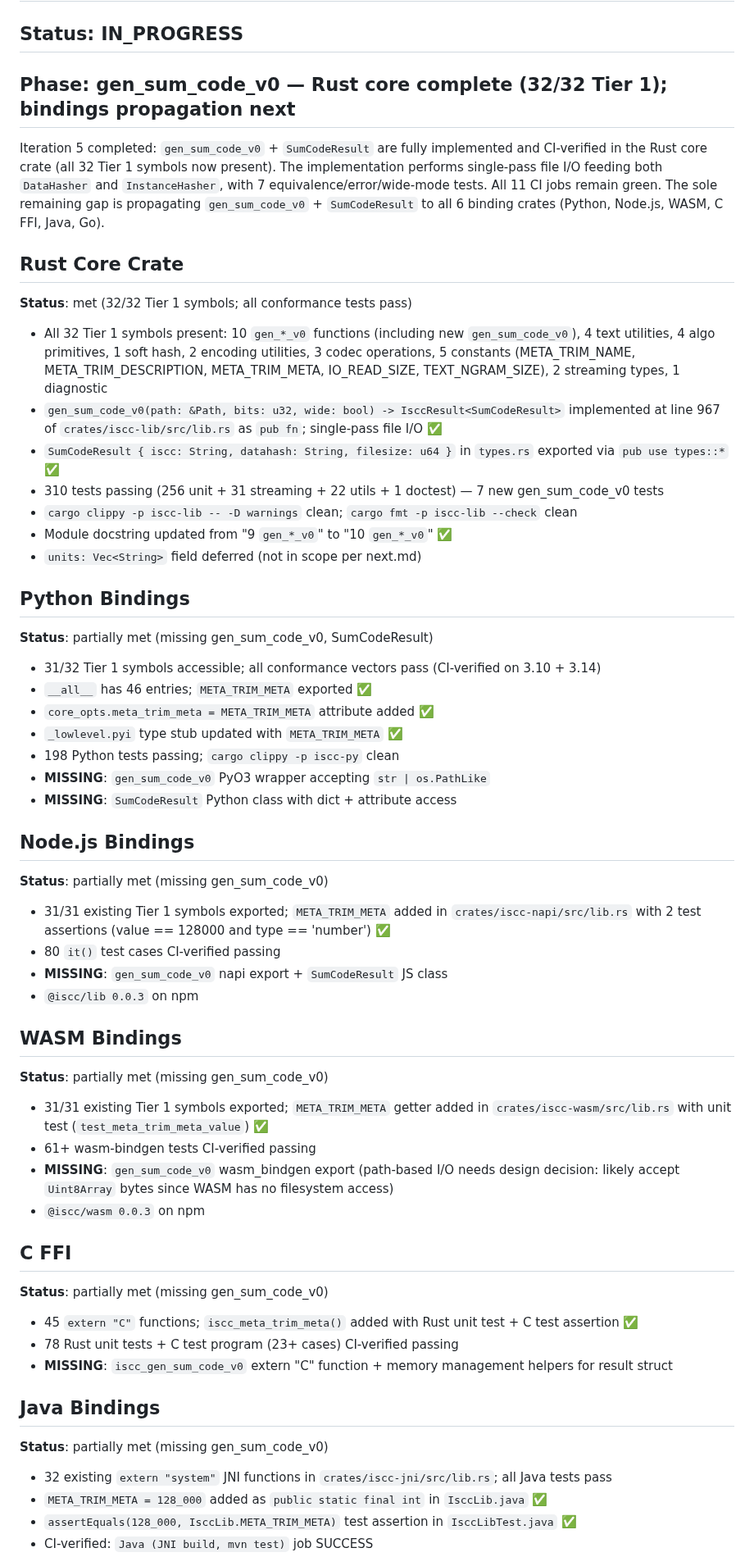
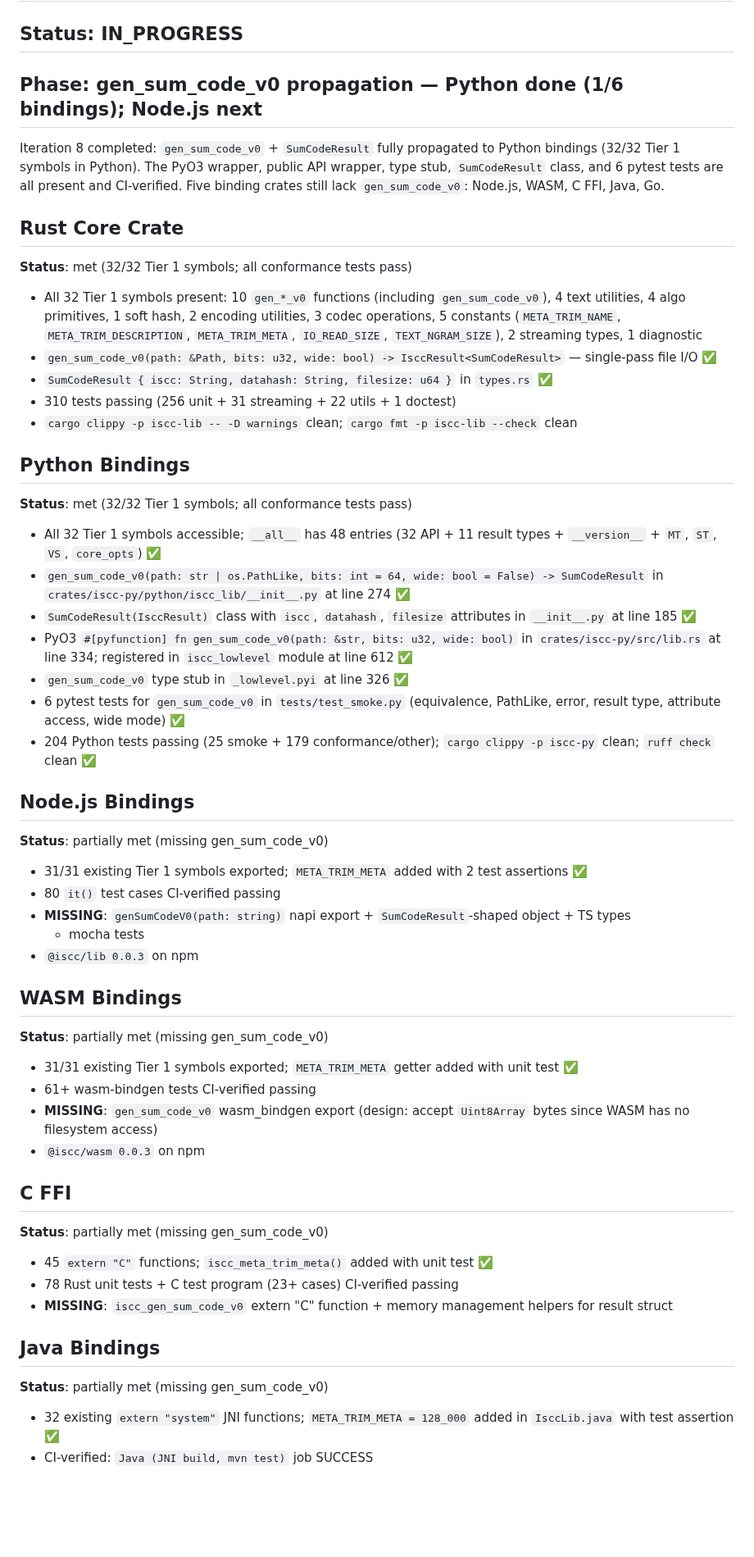
Before and after one commit to iscc/iscc-lib, a Markdown page: .claude/context/state.md, the part around one of its changes. Shown at 82% size. Rendered like a GitHub page; blank space fills up the shorter version.

Commit message:
cid(update-state): iteration 8 — Python gen_sum_code_v0 complete; 5 bindings still pending

```diff
--- a/.claude/context/state.md
+++ b/.claude/context/state.md
@@ -4,69 +4,70 @@
 
 ## Status: IN_PROGRESS
 
-## Phase: gen_sum_code_v0 — Rust core complete (32/32 Tier 1); bindings propagation next
+## Phase: gen_sum_code_v0 propagation — Python done (1/6 bindings); Node.js next
 
-Iteration 5 completed: `gen_sum_code_v0` + `SumCodeResult` are fully implemented and CI-verified in
-the Rust core crate (all 32 Tier 1 symbols now present). The implementation performs single-pass
-file I/O feeding both `DataHasher` and `InstanceHasher`, with 7 equivalence/error/wide-mode tests.
-All 11 CI jobs remain green. The sole remaining gap is propagating `gen_sum_code_v0` +
-`SumCodeResult` to all 6 binding crates (Python, Node.js, WASM, C FFI, Java, Go).
+Iteration 8 completed: `gen_sum_code_v0` + `SumCodeResult` fully propagated to Python bindings
+(32/32 Tier 1 symbols in Python). The PyO3 wrapper, public API wrapper, type stub, `SumCodeResult`
+class, and 6 pytest tests are all present and CI-verified. Five binding crates still lack
+`gen_sum_code_v0`: Node.js, WASM, C FFI, Java, Go.
 
 ## Rust Core Crate
 
 **Status**: met (32/32 Tier 1 symbols; all conformance tests pass)
 
-- All 32 Tier 1 symbols present: 10 `gen_*_v0` functions (including new `gen_sum_code_v0`), 4 text
+- All 32 Tier 1 symbols present: 10 `gen_*_v0` functions (including `gen_sum_code_v0`), 4 text
     utilities, 4 algo primitives, 1 soft hash, 2 encoding utilities, 3 codec operations, 5 constants
-    (META_TRIM_NAME, META_TRIM_DESCRIPTION, META_TRIM_META, IO_READ_SIZE, TEXT_NGRAM_SIZE), 2
-    streaming types, 1 diagnostic
-- `gen_sum_code_v0(path: &Path, bits: u32, wide: bool) -> IsccResult<SumCodeResult>` implemented at
-    line 967 of `crates/iscc-lib/src/lib.rs` as `pub fn`; single-pass file I/O ✅
-- `SumCodeResult { iscc: String, datahash: String, filesize: u64 }` in `types.rs` exported via
-    `pub use types::*` ✅
-- 310 tests passing (256 unit + 31 streaming + 22 utils + 1 doctest) — 7 new gen_sum_code_v0 tests
+    (`META_TRIM_NAME`, `META_TRIM_DESCRIPTION`, `META_TRIM_META`, `IO_READ_SIZE`,
+    `TEXT_NGRAM_SIZE`), 2 streaming types, 1 diagnostic
+- `gen_sum_code_v0(path: &Path, bits: u32, wide: bool) -> IsccResult<SumCodeResult>` — single-pass
+    file I/O ✅
+- `SumCodeResult { iscc: String, datahash: String, filesize: u64 }` in `types.rs` ✅
+- 310 tests passing (256 unit + 31 streaming + 22 utils + 1 doctest)
 - `cargo clippy -p iscc-lib -- -D warnings` clean; `cargo fmt -p iscc-lib --check` clean
-- Module docstring updated from "9 `gen_*_v0`" to "10 `gen_*_v0`" ✅
-- `units: Vec<String>` field deferred (not in scope per next.md)
 
 ## Python Bindings
 
-**Status**: partially met (missing gen_sum_code_v0, SumCodeResult)
+**Status**: met (32/32 Tier 1 symbols; all conformance tests pass)
 
-- 31/32 Tier 1 symbols accessible; all conformance vectors pass (CI-verified on 3.10 + 3.14)
-- `__all__` has 46 entries; `META_TRIM_META` exported ✅
-- `core_opts.meta_trim_meta = META_TRIM_META` attribute added ✅
-- `_lowlevel.pyi` type stub updated with `META_TRIM_META` ✅
-- 198 Python tests passing; `cargo clippy -p iscc-py` clean
-- **MISSING**: `gen_sum_code_v0` PyO3 wrapper accepting `str | os.PathLike`
-- **MISSING**: `SumCodeResult` Python class with dict + attribute access
+- All 32 Tier 1 symbols accessible; `__all__` has 48 entries (32 API + 11 result types +
+    `__version__` + `MT`, `ST`, `VS`, `core_opts`) ✅
+- `gen_sum_code_v0(path: str | os.PathLike, bits: int = 64, wide: bool = False) -> SumCodeResult` in
+    `crates/iscc-py/python/iscc_lib/__init__.py` at line 274 ✅
+- `SumCodeResult(IsccResult)` class with `iscc`, `datahash`, `filesize` attributes in `__init__.py`
+    at line 185 ✅
+- PyO3 `#[pyfunction] fn gen_sum_code_v0(path: &str, bits: u32, wide: bool)` in
+    `crates/iscc-py/src/lib.rs` at line 334; registered in `iscc_lowlevel` module at line 612 ✅
+- `gen_sum_code_v0` type stub in `_lowlevel.pyi` at line 326 ✅
+- 6 pytest tests for `gen_sum_code_v0` in `tests/test_smoke.py` (equivalence, PathLike, error,
+    result type, attribute access, wide mode) ✅
+- 204 Python tests passing (25 smoke + 179 conformance/other); `cargo clippy -p iscc-py` clean;
+    `ruff check` clean ✅
 
 ## Node.js Bindings
 
 **Status**: partially met (missing gen_sum_code_v0)
 
-- 31/31 existing Tier 1 symbols exported; `META_TRIM_META` added in `crates/iscc-napi/src/lib.rs`
-    with 2 test assertions (value == 128000 and type == 'number') ✅
+- 31/31 existing Tier 1 symbols exported; `META_TRIM_META` added with 2 test assertions ✅
 - 80 `it()` test cases CI-verified passing
-- **MISSING**: `gen_sum_code_v0` napi export + `SumCodeResult` JS class
+- **MISSING**: `genSumCodeV0(path: string)` napi export + `SumCodeResult`-shaped object + TS types
+    - mocha tests
 - `@iscc/lib 0.0.3` on npm
 
 ## WASM Bindings
 
 **Status**: partially met (missing gen_sum_code_v0)
 
-- 31/31 existing Tier 1 symbols exported; `META_TRIM_META` getter added in
-    `crates/iscc-wasm/src/lib.rs` with unit test (`test_meta_trim_meta_value`) ✅
+- 31/31 existing Tier 1 symbols exported; `META_TRIM_META` getter added with unit test ✅
 - 61+ wasm-bindgen tests CI-verified passing
-- **MISSING**: `gen_sum_code_v0` wasm_bindgen export (path-based I/O needs design decision: likely
-    accept `Uint8Array` bytes since WASM has no filesystem access)
+- **MISSING**: `gen_sum_code_v0` wasm_bindgen export (design: accept `Uint8Array` bytes since WASM
+    has no filesystem access)
 - `@iscc/wasm 0.0.3` on npm
 
 ## C FFI
 
 **Status**: partially met (missing gen_sum_code_v0)
 
-- 45 `extern "C"` functions; `iscc_meta_trim_meta()` added with Rust unit test + C test assertion ✅
+- 45 `extern "C"` functions; `iscc_meta_trim_meta()` added with unit test ✅
 - 78 Rust unit tests + C test program (23+ cases) CI-verified passing
 - **MISSING**: `iscc_gen_sum_code_v0` extern "C" function + memory management helpers for result
     struct
@@ -75,7 +76,6 @@ All 11 CI jobs remain green. The sole remaining gap is propagating `gen_sum_code
 
 **Status**: partially met (missing gen_sum_code_v0)
 
-- 32 existing `extern "system"` JNI functions in `crates/iscc-jni/src/lib.rs`; all Java tests pass
-- `META_TRIM_META = 128_000` added as `public static final int` in `IsccLib.java` ✅
-- `assertEquals(128_000, IsccLib.META_TRIM_META)` test assertion in `IsccLibTest.java` ✅
+- 32 existing `extern "system"` JNI functions; `META_TRIM_META = 128_000` added in `IsccLib.java`
+    with test assertion ✅
 - CI-verified: `Java (JNI build, mvn test)` job SUCCESS
```
Also changed, not shown: other parts of .claude/context/state.md (+20 -25 lines), 1 other file.
